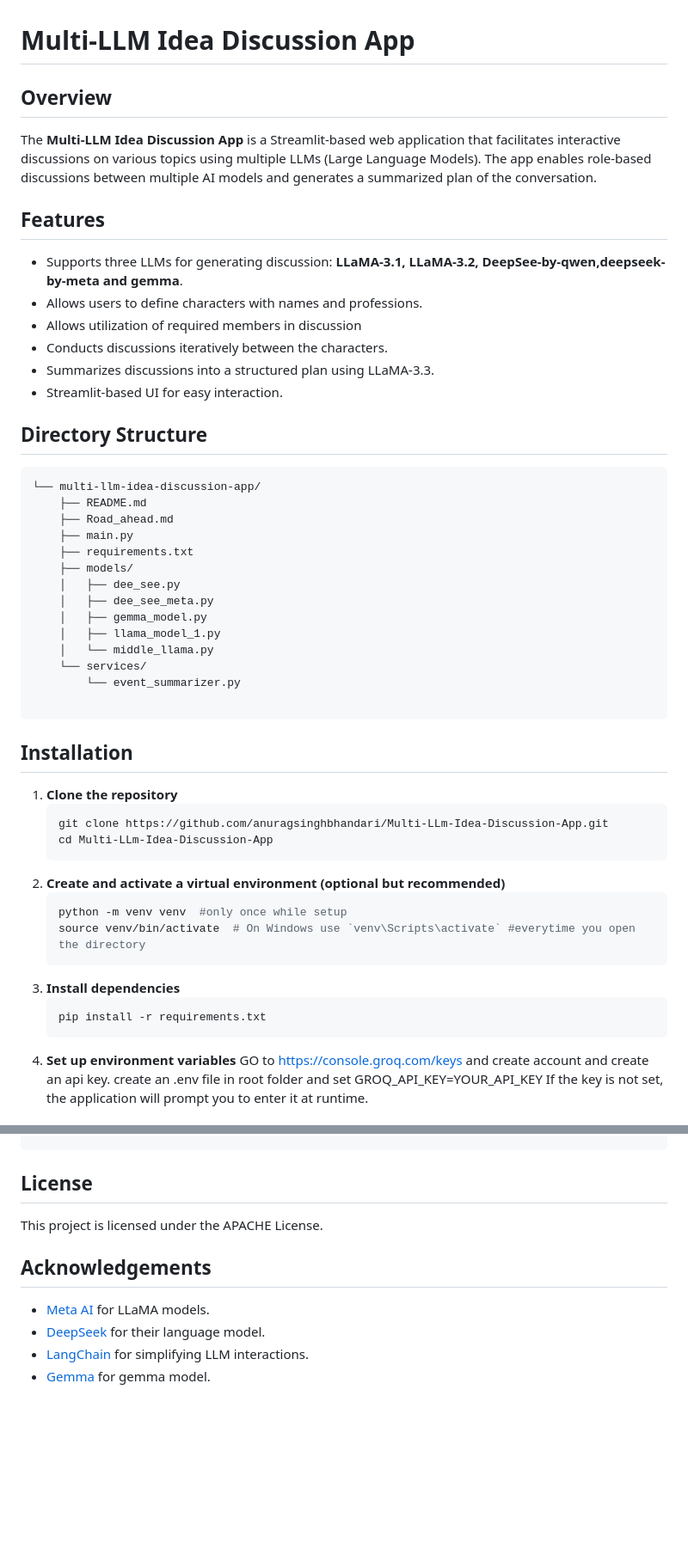
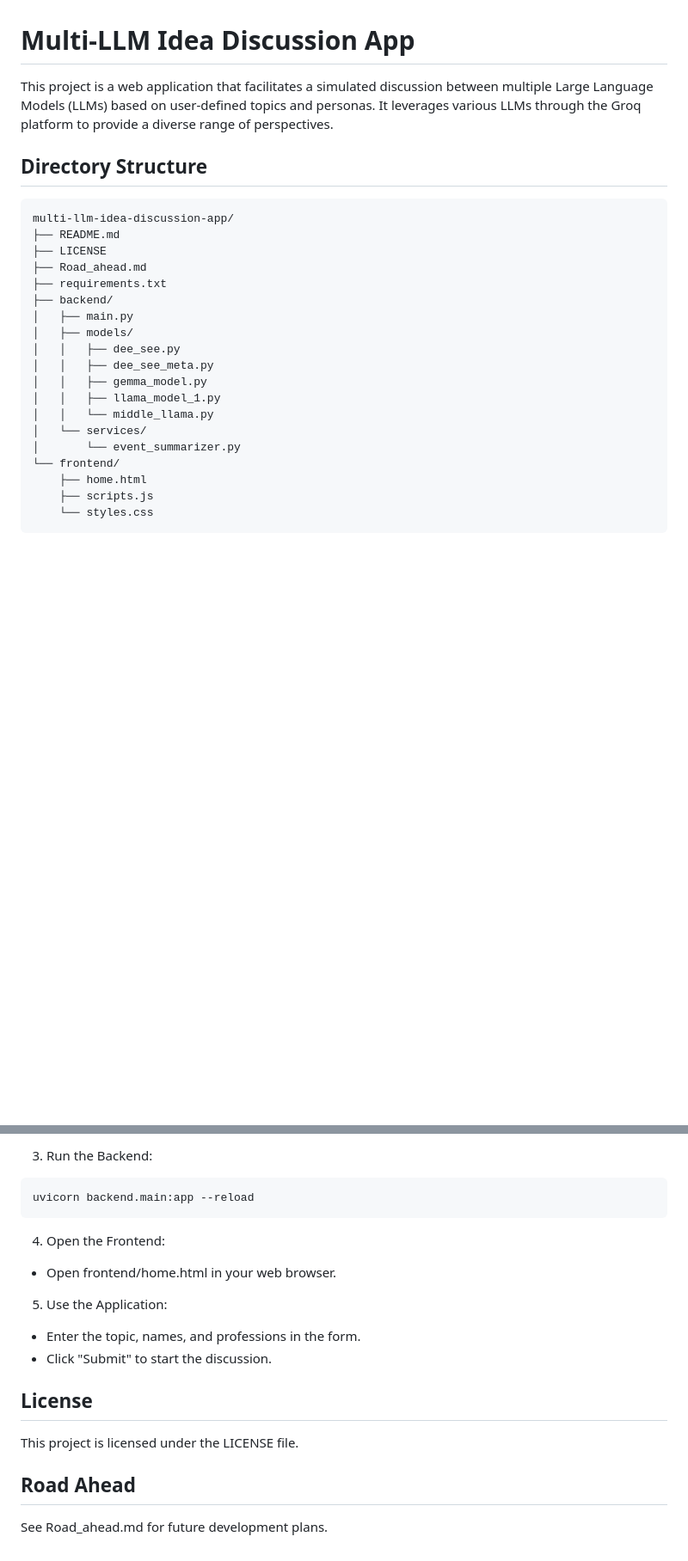
Before and after one commit to anuragsinghbhandari/Multi-LLm-Idea-Discussion-App, a Markdown page: README.md, 2 parts joined by grey strips. Shown at 86% size. Rendered like a GitHub page; blank space fills up the shorter version.

````diff
--- a/README.md
+++ b/README.md
@@ -1,51 +1,26 @@
 # Multi-LLM Idea Discussion App
 
-## Overview
-The **Multi-LLM Idea Discussion App** is a Streamlit-based web application that facilitates interactive discussions on various topics using multiple LLMs (Large Language Models). The app enables role-based discussions between multiple AI models and generates a summarized plan of the conversation.
-
-## Features
-- Supports three LLMs for generating discussion: **LLaMA-3.1, LLaMA-3.2, DeepSee-by-qwen,deepseek-by-meta and gemma**.
-- Allows users to define characters with names and professions.
-- Allows utilization of required members in discussion
-- Conducts discussions iteratively between the characters.
-- Summarizes discussions into a structured plan using LLaMA-3.3.
-- Streamlit-based UI for easy interaction.
+This project is a web application that facilitates a simulated discussion between multiple Large Language Models (LLMs) based on user-defined topics and personas. It leverages various LLMs through the Groq platform to provide a diverse range of perspectives.
 
 ## Directory Structure
 ```
-└── multi-llm-idea-discussion-app/
-    ├── README.md
-    ├── Road_ahead.md
-    ├── main.py
-    ├── requirements.txt
-    ├── models/
-    │   ├── dee_see.py
-    │   ├── dee_see_meta.py
-    │   ├── gemma_model.py
-    │   ├── llama_model_1.py
-    │   └── middle_llama.py
-    └── services/
-        └── event_summarizer.py
-
+multi-llm-idea-discussion-app/
+├── README.md
+├── LICENSE
+├── Road_ahead.md
+├── requirements.txt
+├── backend/
+│   ├── main.py
+│   ├── models/
+│   │   ├── dee_see.py
+│   │   ├── dee_see_meta.py
+│   │   ├── gemma_model.py
+│   │   ├── llama_model_1.py
+│   │   └── middle_llama.py
+│   └── services/
+│       └── event_summarizer.py
+└── frontend/
+    ├── home.html
+    ├── scripts.js
+    └── styles.css
 ```
-
-## Installation
-1. **Clone the repository**
-   ```sh
-   git clone https://github.com/anuragsinghbhandari/Multi-LLm-Idea-Discussion-App.git
-   cd Multi-LLm-Idea-Discussion-App
-   ```
-2. **Create and activate a virtual environment (optional but recommended)**
-   ```sh
-   python -m venv venv  #only once while setup
-   source venv/bin/activate  # On Windows use `venv\Scripts\activate` #everytime you open the directory
-   ```
-3. **Install dependencies**
-   ```sh
-   pip install -r requirements.txt
-   ```
-4. **Set up environment variables**
-   GO to https://console.groq.com/keys and create account and create an api key.
-   create an .env file in root folder and set GROQ_API_KEY=YOUR_API_KEY
-   If the key is not set, the application will prompt you to enter it at runtime.
-
@@ -81,9 +100,20 @@ pip install -r requirements.txt
+3. Run the Backend:
+```
+uvicorn backend.main:app --reload
+```
+4. Open the Frontend:
+
+- Open frontend/home.html in your web browser.
+
+5. Use the Application:
+
+- Enter the topic, names, and professions in the form.
+- Click "Submit" to start the discussion.
 
 ## License
-This project is licensed under the APACHE License.
 
-## Acknowledgements
-- [Meta AI](https://ai.facebook.com/research/) for LLaMA models.
-- [DeepSeek](https://www.deepseek.com/) for their language model.
-- [LangChain](https://www.langchain.com/) for simplifying LLM interactions.
-- [Gemma](https://www.ai.google.dev/) for gemma model.
+This project is licensed under the LICENSE file.
+
+## Road Ahead
+
+See Road_ahead.md for future development plans.
````
Also changed, not shown: other parts of README.md (+66 -22 lines).
